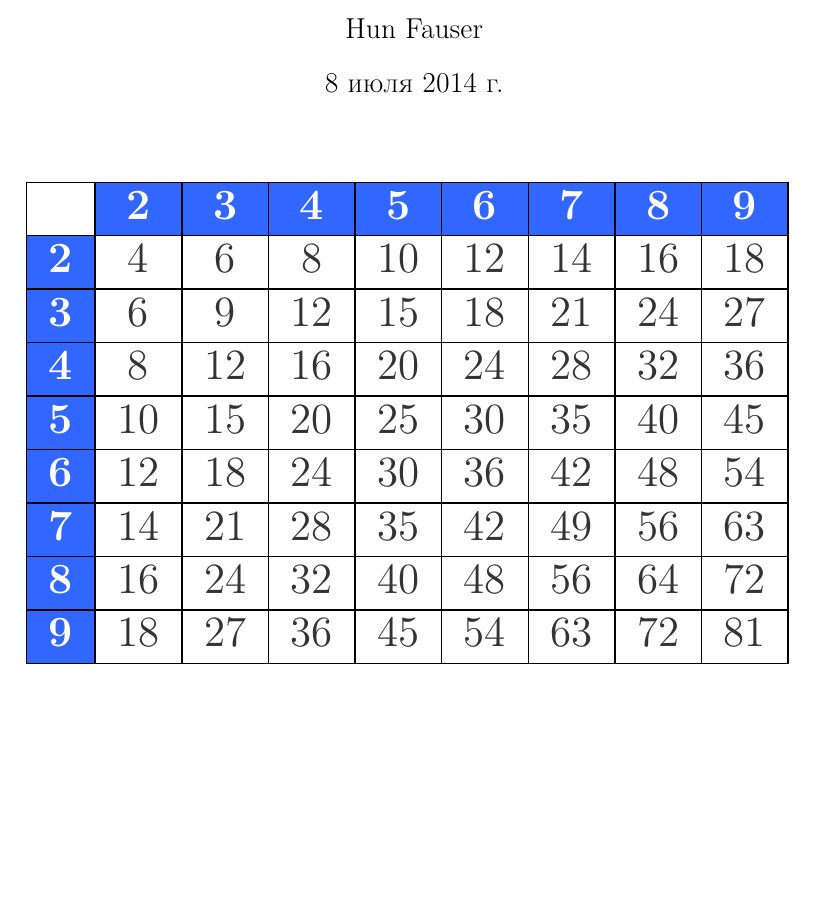
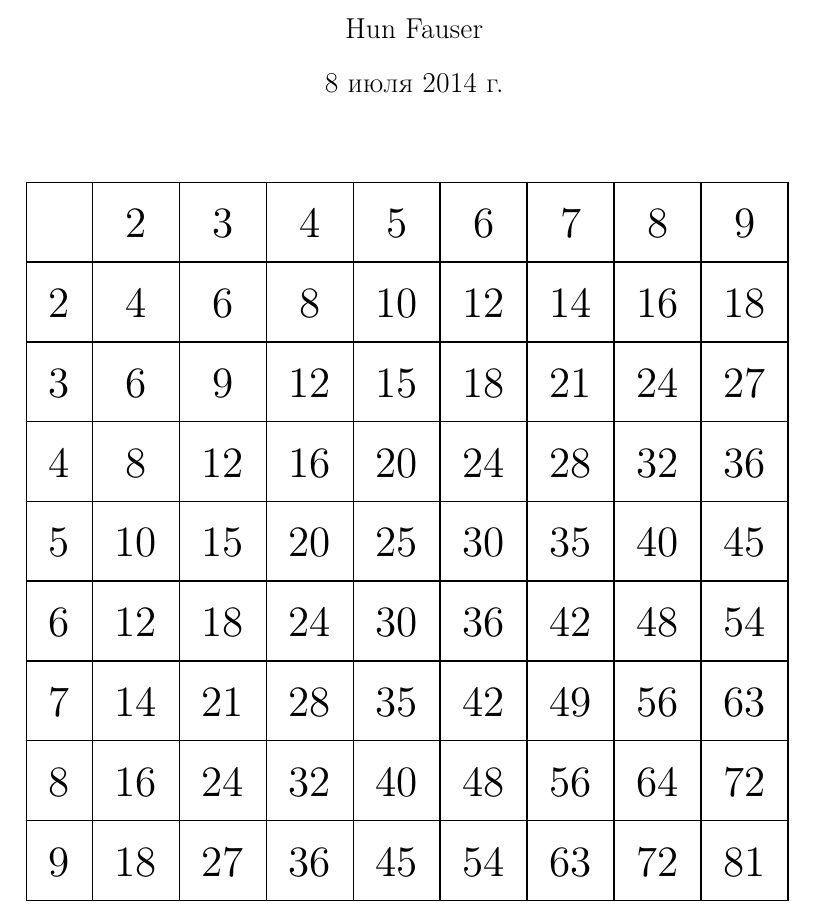
Before and after one commit to hunfauser/mathtex, a LaTeX document (Таблица умножения.tex): part of the page, cut so that both start at the same text, the shorter picture padded with empty space. Compiled offline with pdfLaTeX.

```diff
--- a/Таблица умножения.tex
+++ b/Таблица умножения.tex
@@ -27,21 +27,30 @@
 
 \maketitle
 
+\renewcommand{\arraystretch}{1.5}
 \begin{table}[h]
 \centering
 \resizebox{\textwidth}{!}{%
-\begin{tabular}{|
->{\columncolor[HTML]{3166FF}}c |c|c|c|c|c|c|c|c|}
+\begin{tabular}{|c|c|c|c|c|c|c|c|c|c|}
 \hline
-\cellcolor[HTML]{FFFFFF}{\color[HTML]{FFFFFF} } & \cellcolor[HTML]{3166FF}{\color[HTML]{FFFFFF} \textbf{2}} & \cellcolor[HTML]{3166FF}{\color[HTML]{FFFFFF} \textbf{3}} & \cellcolor[HTML]{3166FF}{\color[HTML]{FFFFFF} \textbf{4}} & \cellcolor[HTML]{3166FF}{\color[HTML]{FFFFFF} \textbf{5}} & \cellcolor[HTML]{3166FF}{\color[HTML]{FFFFFF} \textbf{6}} & \cellcolor[HTML]{3166FF}{\color[HTML]{FFFFFF} \textbf{7}} & \cellcolor[HTML]{3166FF}{\color[HTML]{FFFFFF} \textbf{8}} & \cellcolor[HTML]{3166FF}{\color[HTML]{FFFFFF} \textbf{9}} \\ \hline
-{\color[HTML]{FFFFFF} \textbf{2}} & {\color[HTML]{333333} 4} & {\color[HTML]{333333} 6} & {\color[HTML]{333333} 8} & {\color[HTML]{333333} 10} & {\color[HTML]{333333} 12} & {\color[HTML]{333333} 14} & {\color[HTML]{333333} 16} & {\color[HTML]{333333} 18} \\ \hline
-{\color[HTML]{FFFFFF} \textbf{3}} & {\color[HTML]{333333} 6} & {\color[HTML]{333333} 9} & {\color[HTML]{333333} 12} & {\color[HTML]{333333} 15} & {\color[HTML]{333333} 18} & {\color[HTML]{333333} 21} & {\color[HTML]{333333} 24} & {\color[HTML]{333333} 27} \\ \hline
-{\color[HTML]{FFFFFF} \textbf{4}} & {\color[HTML]{333333} 8} & {\color[HTML]{333333} 12} & {\color[HTML]{333333} 16} & {\color[HTML]{333333} 20} & {\color[HTML]{333333} 24} & {\color[HTML]{333333} 28} & {\color[HTML]{333333} 32} & {\color[HTML]{333333} 36} \\ \hline
-{\color[HTML]{FFFFFF} \textbf{5}} & {\color[HTML]{333333} 10} & {\color[HTML]{333333} 15} & {\color[HTML]{333333} 20} & {\color[HTML]{333333} 25} & {\color[HTML]{333333} 30} & {\color[HTML]{333333} 35} & {\color[HTML]{333333} 40} & {\color[HTML]{333333} 45} \\ \hline
-{\color[HTML]{FFFFFF} \textbf{6}} & {\color[HTML]{333333} 12} & {\color[HTML]{333333} 18} & {\color[HTML]{333333} 24} & {\color[HTML]{333333} 30} & {\color[HTML]{333333} 36} & {\color[HTML]{333333} 42} & {\color[HTML]{333333} 48} & {\color[HTML]{333333} 54} \\ \hline
-{\color[HTML]{FFFFFF} \textbf{7}} & {\color[HTML]{333333} 14} & {\color[HTML]{333333} 21} & {\color[HTML]{333333} 28} & {\color[HTML]{333333} 35} & {\color[HTML]{333333} 42} & {\color[HTML]{333333} 49} & {\color[HTML]{333333} 56} & {\color[HTML]{333333} 63} \\ \hline
-{\color[HTML]{FFFFFF} \textbf{8}} & {\color[HTML]{333333} 16} & {\color[HTML]{333333} 24} & {\color[HTML]{333333} 32} & {\color[HTML]{333333} 40} & {\color[HTML]{333333} 48} & {\color[HTML]{333333} 56} & {\color[HTML]{333333} 64} & {\color[HTML]{333333} 72} \\ \hline
-{\color[HTML]{FFFFFF} \textbf{9}} & {\color[HTML]{333333} 18} & {\color[HTML]{333333} 27} & {\color[HTML]{333333} 36} & {\color[HTML]{333333} 45} & {\color[HTML]{333333} 54} & {\color[HTML]{333333} 63} & {\color[HTML]{333333} 72} & {\color[HTML]{333333} 81} \\ \hline
+	 & 2 & 3 & 4 & 5 & 6 & 7 & 8 & 9 \\
+\hline
+	2 & 4 & 6 & 8 & 10 & 12 & 14 & 16 & 18 \\
+\hline
+	3 & 6 & 9 & 12 & 15 & 18 & 21 & 24 & 27 \\
+\hline
+	4 & 8 & 12 & 16 & 20 & 24 & 28 & 32 & 36 \\
+\hline
+	5 & 10 & 15 & 20 & 25 & 30 & 35 & 40 & 45 \\
+\hline
+	6 & 12 & 18 & 24 & 30 & 36 & 42 & 48 & 54 \\
+\hline
+	7 & 14 & 21 & 28 & 35 & 42 & 49 & 56 & 63 \\
+\hline
+	8 & 16 & 24 & 32 & 40 & 48 & 56 & 64 & 72 \\
+\hline
+	9 & 18 & 27 & 36 & 45 & 54 & 63 & 72 & 81 \\
+\hline
 \end{tabular}
 }
 \end{table}
```
Also changed, not shown: Sbírka příkladů z matematiky k přijímacím zkouškám na VŠ - решебник.tex (+4 -4 lines), Геометрия.tex (+1 -9 lines), Математическая шпаргалка.tex (renamed from Math.tex, +18 -10 lines), Свойства логарифмов.tex (deleted, +0 -45 lines), Таблица значений тригонометрических функций.tex (+2 -2 lines), Тригонометрия.tex (+1 -5 lines), Формулы приведения.tex (+2 -2 lines), Таблица умножения.tex (4 more changed lines).
